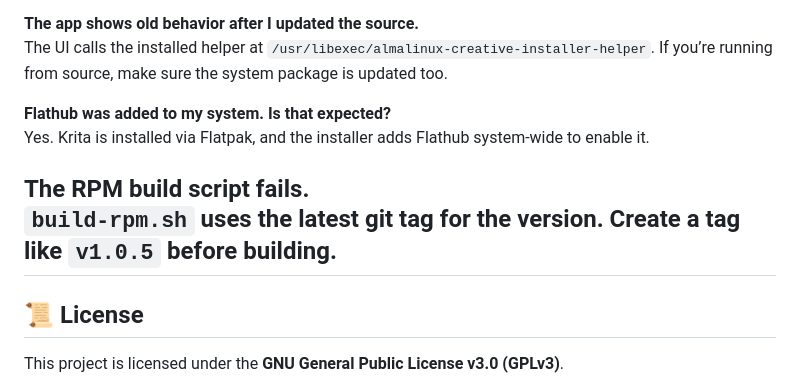
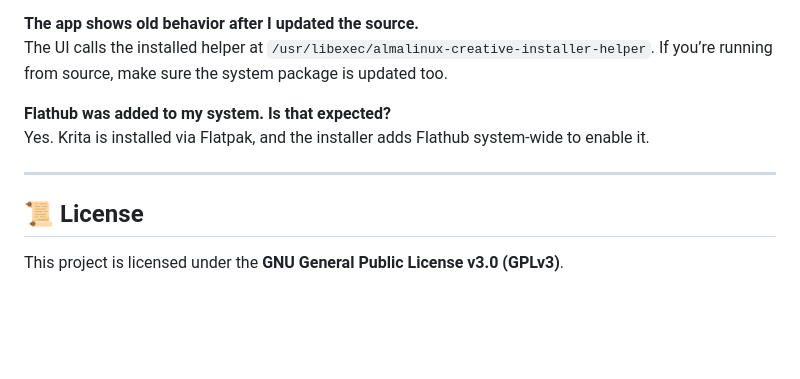
Before and after one commit to KernelChief/almalinux-creative-installer, a Markdown page: README.md, the part around the change. GitHub-like rendering; blank space fills up the shorter version.

Commit message:
Updated the README.md to be clearer.

```diff
--- a/README.md
+++ b/README.md
@@ -228,9 +228,6 @@ If you’re running from source, make sure the system package is updated too.
 Yes. Krita is installed via Flatpak, and the installer adds Flathub system‑wide
 to enable it.
 
-**The RPM build script fails.**
-`build-rpm.sh` uses the **latest git tag** for the version. Create a tag like
-`v1.0.5` before building.
 ---
 
 ## 📜 License
```
